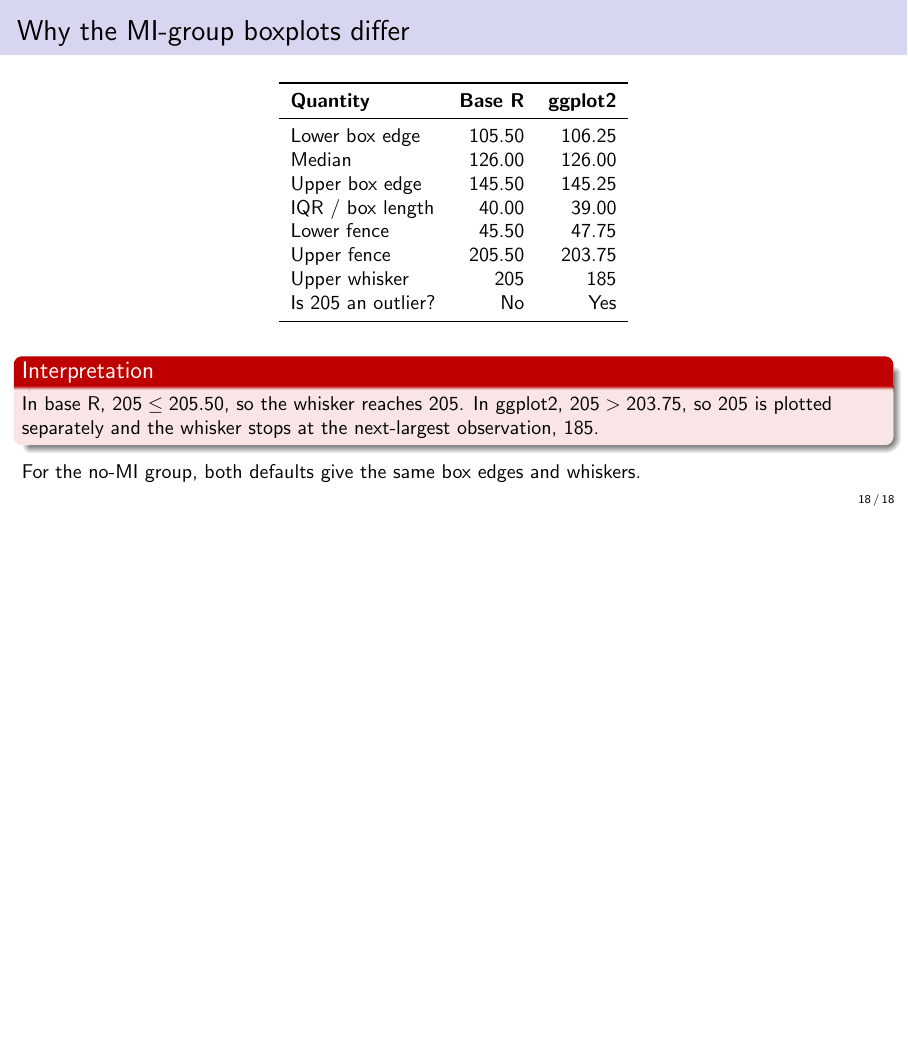
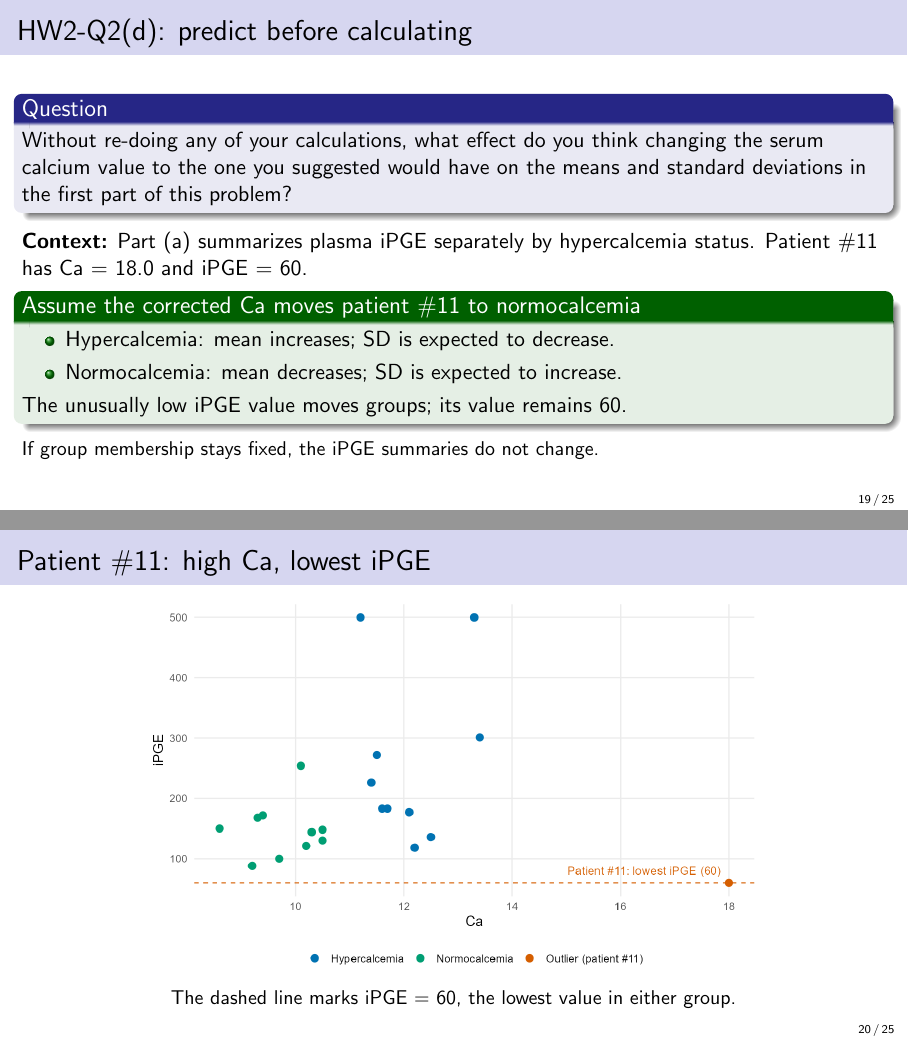
Before and after one commit to CHENGHAO-WANG/BIOS662_review, LaTeX slides (main.tex): page 18 of 18 before the commit and pages 19 and 20 of 25 after it, the two joined at a grey line, the shorter picture padded with empty space. Compiled offline with pdfLaTeX.

Commit message:
Explain HW2 patient reclassification and variance changes in slides

```diff
--- a/main.tex
+++ b/main.tex
@@ -506,3 +506,54 @@
   For the no-MI group, both defaults give the same box edges and whiskers.
 \end{frame}
 
+\section{HW2-Q2(d)}
+
+\begin{frame}{HW2-Q2(d): predict before calculating}
+  \begin{block}{Question}
+    Without re-doing any of your calculations, what effect do you think
+    changing the serum calcium value to the one you suggested would have
+    on the means and standard deviations in the first part of this problem?
+  \end{block}
+  \textbf{Context:} Part (a) summarizes plasma iPGE separately by
+  hypercalcemia status. Patient \#11 has Ca = 18.0 and iPGE = 60.
+  \begin{exampleblock}{Assume the corrected Ca moves patient \#11 to normocalcemia}
+    \begin{itemize}
+      \item Hypercalcemia: mean increases; SD is expected to decrease.
+      \item Normocalcemia: mean decreases; SD is expected to increase.
+    \end{itemize}
+    The unusually low iPGE value moves groups; its value remains 60.
+  \end{exampleblock}
+  \small If group membership stays fixed, the iPGE summaries do not change.
+\end{frame}
+
+\begin{frame}{Patient \#11: high Ca, lowest iPGE}
+  \centering
+  \includegraphics[width=0.9\textwidth,height=0.79\textheight,keepaspectratio]
+    {code/hw2_problem2_scatter.png}
+
+  \small The dashed line marks iPGE = 60, the lowest value in either group.
+\end{frame}
+
+\begin{frame}{Numerical follow-up: moving patient \#11}
+  \textbf{Only membership changes:} move iPGE = 60 from hypercalcemia
+  to normocalcemia. All iPGE measurements stay unchanged.
+  \begin{center}
+    \begin{tabular}{llrrr}
+      \toprule
+      Group & Membership & \(n\) & Mean & Sample SD \\
+      \midrule
+      Hypercalcemia & Before & 11 & 241.45 & 144.46 \\
+                    & After  & 10 & 259.60 & 138.43 \\
+      \midrule
+      Normocalcemia & Before & 10 & 147.50 & 46.17 \\
+                    & After  & 11 & 139.55 & 51.13 \\
+      \bottomrule
+    \end{tabular}
+  \end{center}
+  \begin{alertblock}{Interpretation}
+    Removing this low value reduces spread in the hypercalcemia group;
+    adding it increases spread in the normocalcemia group.
+  \end{alertblock}
+  \small Part (d) asks for a qualitative prediction. These calculations check
+  that prediction; the next slides explain the exact conditions.
+\end{frame}
```
Also changed, not shown: PROJECT_STATUS.md (+8 -1 lines), code/hw2_problem2_scatter.png (added), main.tex (92 more changed lines).
